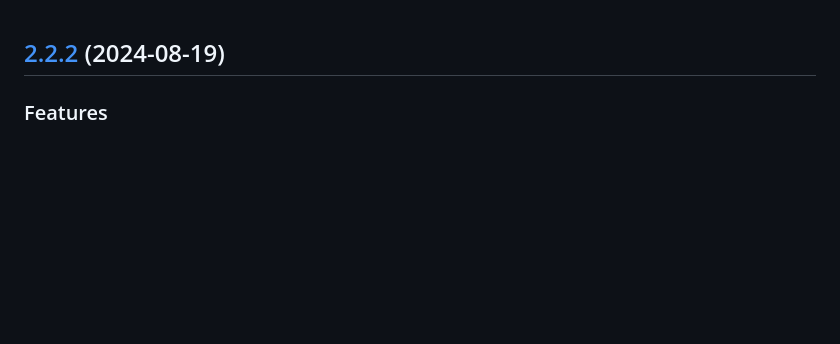
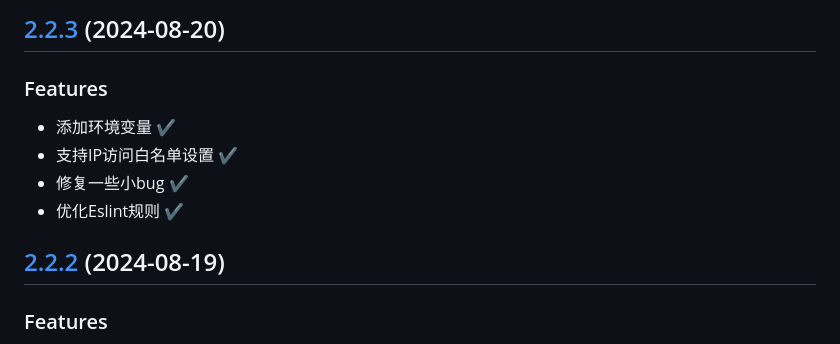
Before and after one commit to chaos-zhu/easynode, a Markdown page: CHANGELOG.md, the part around the change. Rendered like a GitHub page; blank space fills up the shorter version.

Commit message:
:pencil: 版本描述更新

```diff
--- a/CHANGELOG.md
+++ b/CHANGELOG.md
@@ -1,3 +1,12 @@
+## [2.2.3](https://github.com/chaos-zhu/easynode/releases) (2024-08-20)
+
+### Features
+
+* 添加环境变量 ✔
+* 支持IP访问白名单设置 ✔
+* 修复一些小bug ✔
+* 优化Eslint规则 ✔
+
 ## [2.2.2](https://github.com/chaos-zhu/easynode/releases) (2024-08-19)
 
 ### Features
```
Also changed, not shown: 1 other file.
